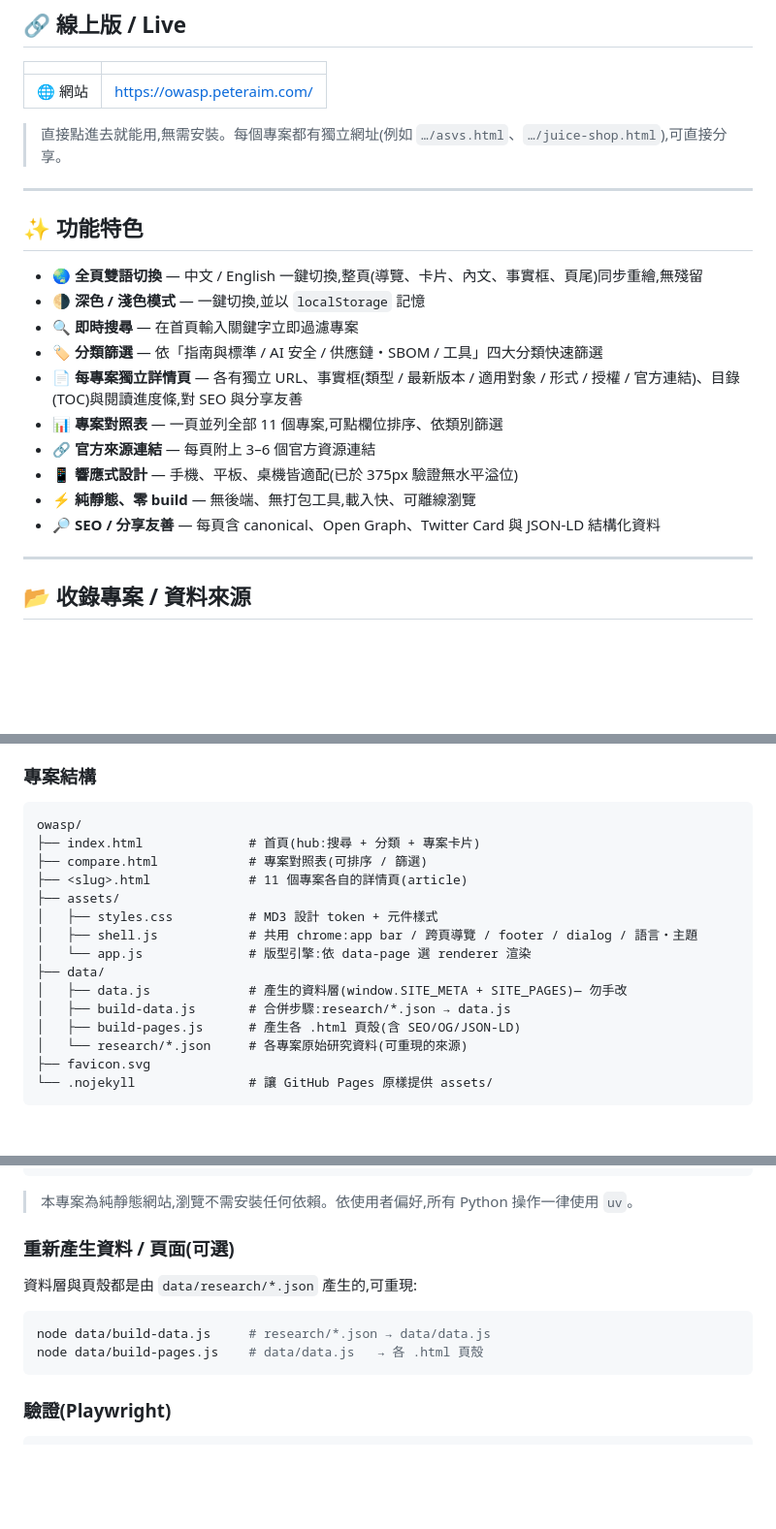
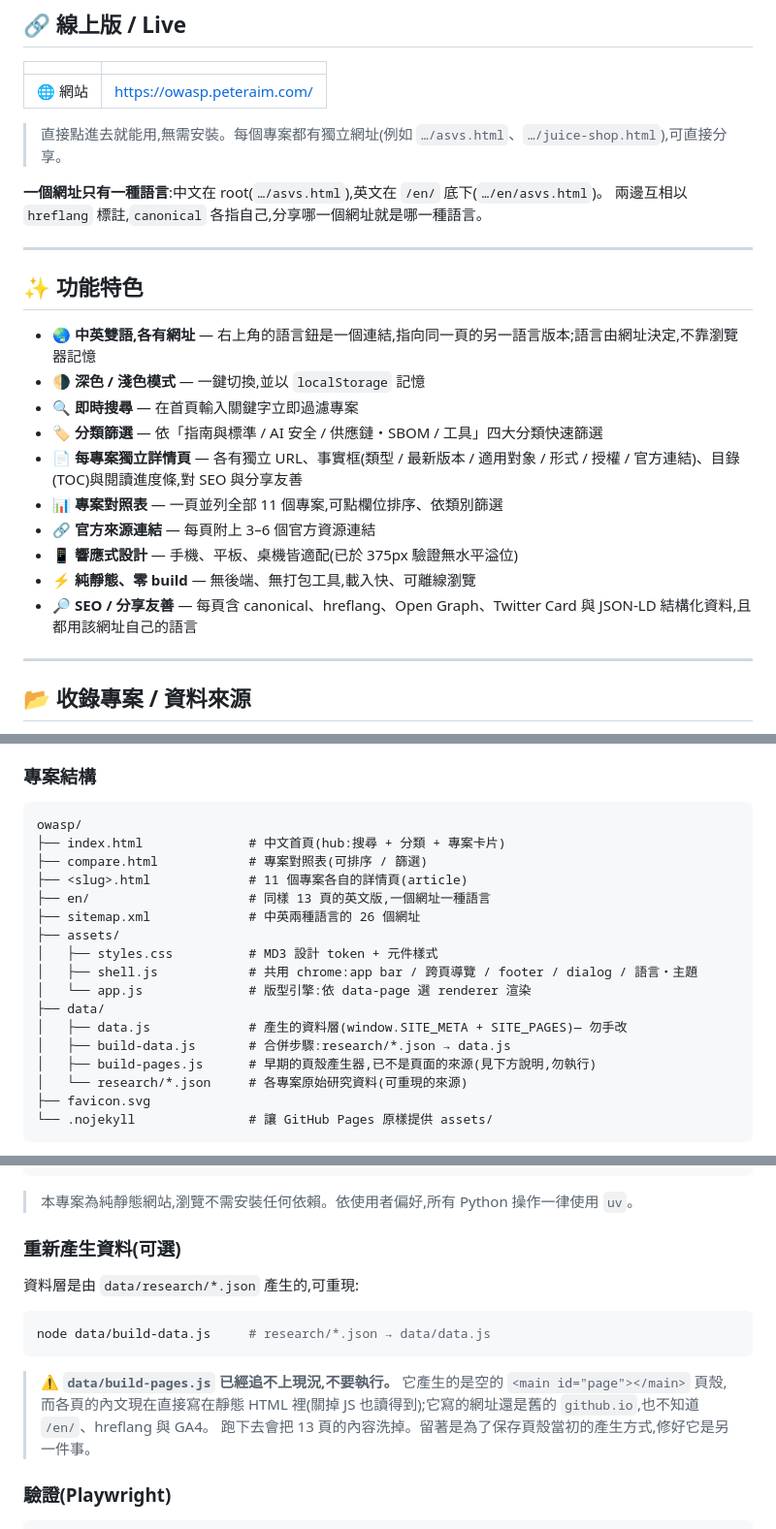
Before and after one commit to tingwei161803/owasp, a Markdown page: README.md, 3 parts joined by grey strips. Shown at 97% size. Rendered like a GitHub page; blank space fills up the shorter version.

Commit message:
docs: README 的語言說明對上新的網址結構
- 「一鍵切換整頁重繪」已經不是現在的行為:語言鈕是連結,語言由網址決定。
- 補上中文在 root、英文在 /en/ 的網址規則,以及 hreflang / canonical 的關係。
- 專案結構補上 en/ 與 sitemap.xml。

順帶標註 `data/build-pages.js` 不要執行:它產出的是空頁殼,而頁面內文現在寫在
靜態 HTML 裡,跑下去會把 13 頁洗掉。這個落差在這次改動之前就存在,這裡只是把
它寫清楚,沒有動那支程式。

````diff
--- a/README.md
+++ b/README.md
@@ -14,11 +14,14 @@
 
 > 直接點進去就能用,無需安裝。每個專案都有獨立網址(例如 `…/asvs.html`、`…/juice-shop.html`),可直接分享。
 
+**一個網址只有一種語言**:中文在 root(`…/asvs.html`),英文在 `/en/` 底下(`…/en/asvs.html`)。
+兩邊互相以 `hreflang` 標註,`canonical` 各指自己,分享哪一個網址就是哪一種語言。
+
 ---
 
 ## ✨ 功能特色
 
-- 🌏 **全頁雙語切換** — 中文 / English 一鍵切換,整頁(導覽、卡片、內文、事實框、頁尾)同步重繪,無殘留
+- 🌏 **中英雙語,各有網址** — 右上角的語言鈕是一個連結,指向同一頁的另一語言版本;語言由網址決定,不靠瀏覽器記憶
 - 🌗 **深色 / 淺色模式** — 一鍵切換,並以 `localStorage` 記憶
 - 🔍 **即時搜尋** — 在首頁輸入關鍵字立即過濾專案
 - 🏷️ **分類篩選** — 依「指南與標準 / AI 安全 / 供應鏈・SBOM / 工具」四大分類快速篩選
@@ -27,7 +30,7 @@
 - 🔗 **官方來源連結** — 每頁附上 3–6 個官方資源連結
 - 📱 **響應式設計** — 手機、平板、桌機皆適配(已於 375px 驗證無水平溢位)
 - ⚡ **純靜態、零 build** — 無後端、無打包工具,載入快、可離線瀏覽
-- 🔎 **SEO / 分享友善** — 每頁含 canonical、Open Graph、Twitter Card 與 JSON-LD 結構化資料
+- 🔎 **SEO / 分享友善** — 每頁含 canonical、hreflang、Open Graph、Twitter Card 與 JSON-LD 結構化資料,且都用該網址自己的語言
 
 ---
 
@@ -53,9 +56,11 @@
 
 ```
 owasp/
-├── index.html              # 首頁(hub:搜尋 + 分類 + 專案卡片)
+├── index.html              # 中文首頁(hub:搜尋 + 分類 + 專案卡片)
 ├── compare.html            # 專案對照表(可排序 / 篩選)
 ├── <slug>.html             # 11 個專案各自的詳情頁(article)
+├── en/                     # 同樣 13 頁的英文版,一個網址一種語言
+├── sitemap.xml             # 中英兩種語言的 26 個網址
 ├── assets/
 │   ├── styles.css          # MD3 設計 token + 元件樣式
 │   ├── shell.js            # 共用 chrome:app bar / 跨頁導覽 / footer / dialog / 語言・主題
@@ -63,7 +68,7 @@ owasp/
 ├── data/
 │   ├── data.js             # 產生的資料層(window.SITE_META + SITE_PAGES)— 勿手改
 │   ├── build-data.js       # 合併步驟:research/*.json → data.js
-│   ├── build-pages.js      # 產生各 .html 頁殼(含 SEO/OG/JSON-LD)
+│   ├── build-pages.js      # 早期的頁殼產生器,已不是頁面的來源(見下方說明,勿執行)
 │   └── research/*.json     # 各專案原始研究資料(可重現的來源)
 ├── favicon.svg
 └── .nojekyll               # 讓 GitHub Pages 原樣提供 assets/
@@ -91,14 +96,18 @@ uv run python -m http.server 4173
 
 > 本專案為純靜態網站,瀏覽不需安裝任何依賴。依使用者偏好,所有 Python 操作一律使用 `uv`。
 
-### 重新產生資料 / 頁面(可選)
+### 重新產生資料(可選)
 
-資料層與頁殼都是由 `data/research/*.json` 產生的,可重現:
+資料層是由 `data/research/*.json` 產生的,可重現:
 
 ```bash
 node data/build-data.js     # research/*.json → data/data.js
-node data/build-pages.js    # data/data.js   → 各 .html 頁殼
 ```
+
+> ⚠️ **`data/build-pages.js` 已經追不上現況,不要執行。** 它產生的是空的
+> `<main id="page"></main>` 頁殼,而各頁的內文現在直接寫在靜態 HTML 裡(關掉 JS
+> 也讀得到);它寫的網址還是舊的 `github.io`,也不知道 `/en/`、hreflang 與 GA4。
+> 跑下去會把 13 頁的內容洗掉。留著是為了保存頁殼當初的產生方式,修好它是另一件事。
 
 ### 驗證(Playwright)
 
````
